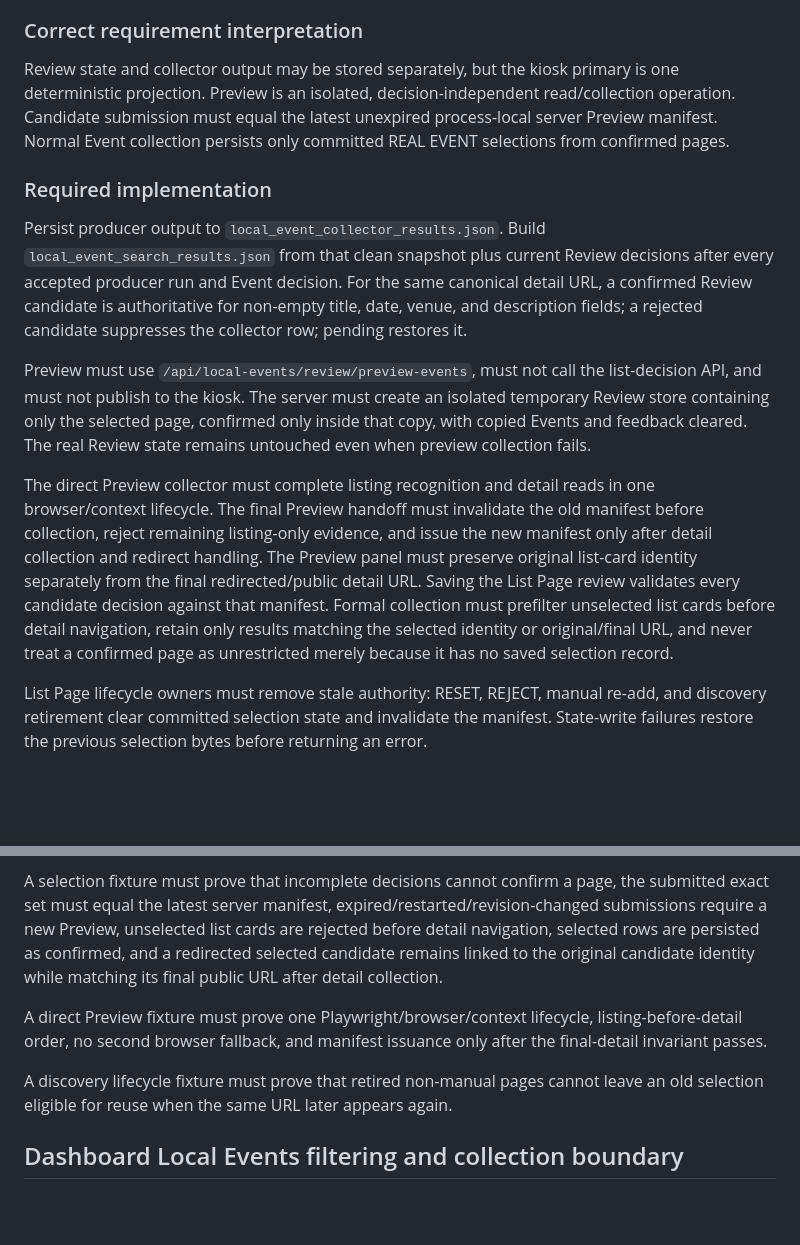
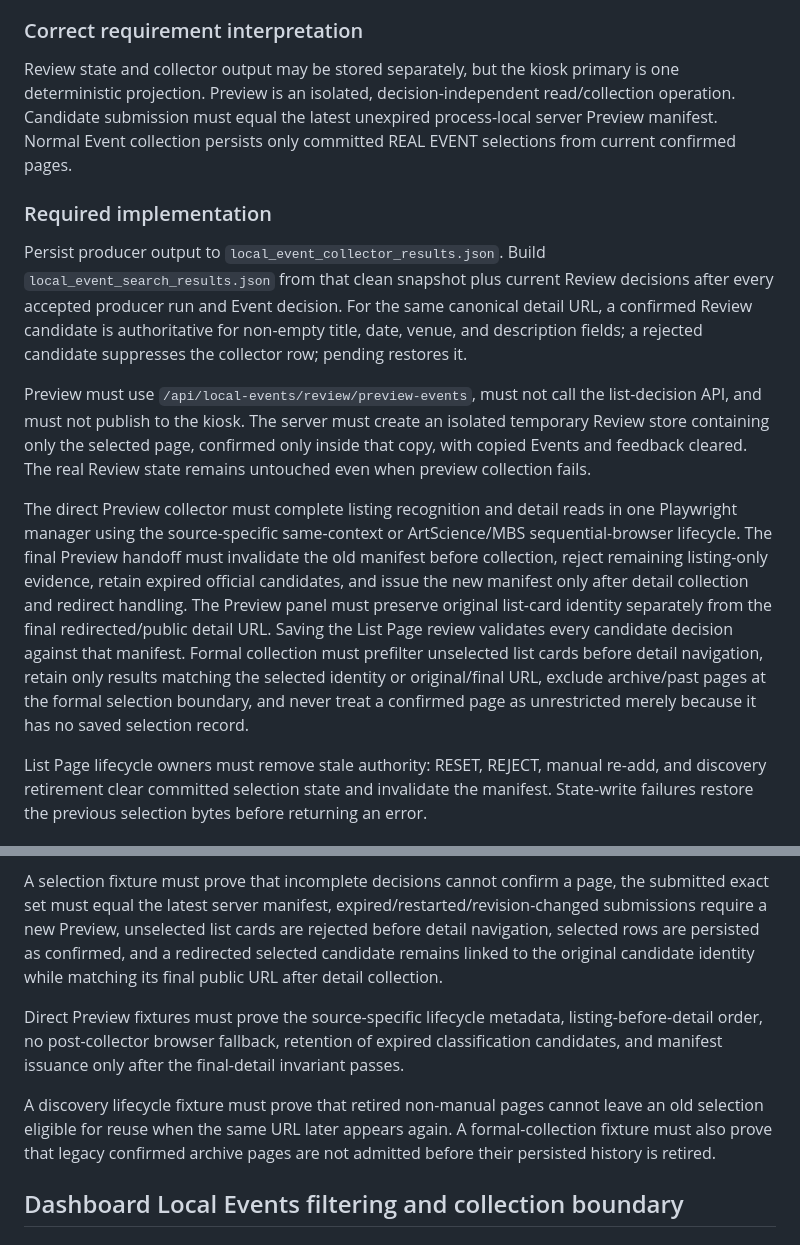
Before and after one commit to renchili/infoScreen, a Markdown page: docs/questions.md, 2 parts joined by grey strips. Drawn GitHub-style; blank space fills up the shorter version.

```diff
--- a/docs/questions.md
+++ b/docs/questions.md
@@ -278,7 +282,7 @@ That creates multiple visible truths and makes Review state vulnerable to interr
 
 ### Correct requirement interpretation
 
-Review state and collector output may be stored separately, but the kiosk primary is one deterministic projection. Preview is an isolated, decision-independent read/collection operation. Candidate submission must equal the latest unexpired process-local server Preview manifest. Normal Event collection persists only committed REAL EVENT selections from confirmed pages.
+Review state and collector output may be stored separately, but the kiosk primary is one deterministic projection. Preview is an isolated, decision-independent read/collection operation. Candidate submission must equal the latest unexpired process-local server Preview manifest. Normal Event collection persists only committed REAL EVENT selections from current confirmed pages.
 
 ### Required implementation
 
@@ -286,7 +290,7 @@ Persist producer output to `local_event_collector_results.json`. Build `local_ev
 
 Preview must use `/api/local-events/review/preview-events`, must not call the list-decision API, and must not publish to the kiosk. The server must create an isolated temporary Review store containing only the selected page, confirmed only inside that copy, with copied Events and feedback cleared. The real Review state remains untouched even when preview collection fails.
 
-The direct Preview collector must complete listing recognition and detail reads in one browser/context lifecycle. The final Preview handoff must invalidate the old manifest before collection, reject remaining listing-only evidence, and issue the new manifest only after detail collection and redirect handling. The Preview panel must preserve original list-card identity separately from the final redirected/public detail URL. Saving the List Page review validates every candidate decision against that manifest. Formal collection must prefilter unselected list cards before detail navigation, retain only results matching the selected identity or original/final URL, and never treat a confirmed page as unrestricted merely because it has no saved selection record.
+The direct Preview collector must complete listing recognition and detail reads in one Playwright manager using the source-specific same-context or ArtScience/MBS sequential-browser lifecycle. The final Preview handoff must invalidate the old manifest before collection, reject remaining listing-only evidence, retain expired official candidates, and issue the new manifest only after detail collection and redirect handling. The Preview panel must preserve original list-card identity separately from the final redirected/public detail URL. Saving the List Page review validates every candidate decision against that manifest. Formal collection must prefilter unselected list cards before detail navigation, retain only results matching the selected identity or original/final URL, exclude archive/past pages at the formal selection boundary, and never treat a confirmed page as unrestricted merely because it has no saved selection record.
 
 List Page lifecycle owners must remove stale authority: RESET, REJECT, manual re-add, and discovery retirement clear committed selection state and invalidate the manifest. State-write failures restore the previous selection bytes before returning an error.
 
@@ -298,9 +302,9 @@ A separate pending-page fixture must prove that preview succeeds before confirma
 
 A selection fixture must prove that incomplete decisions cannot confirm a page, the submitted exact set must equal the latest server manifest, expired/restarted/revision-changed submissions require a new Preview, unselected list cards are rejected before detail navigation, selected rows are persisted as confirmed, and a redirected selected candidate remains linked to the original candidate identity while matching its final public URL after detail collection.
 
-A direct Preview fixture must prove one Playwright/browser/context lifecycle, listing-before-detail order, no second browser fallback, and manifest issuance only after the final-detail invariant passes.
+Direct Preview fixtures must prove the source-specific lifecycle metadata, listing-before-detail order, no post-collector browser fallback, retention of expired classification candidates, and manifest issuance only after the final-detail invariant passes.
 
-A discovery lifecycle fixture must prove that retired non-manual pages cannot leave an old selection eligible for reuse when the same URL later appears again.
+A discovery lifecycle fixture must prove that retired non-manual pages cannot leave an old selection eligible for reuse when the same URL later appears again. A formal-collection fixture must also prove that legacy confirmed archive pages are not admitted before their persisted history is retired.
 
 ## Dashboard Local Events filtering and collection boundary
 
```
Also changed, not shown: other parts of docs/questions.md (+19 -15 lines).
